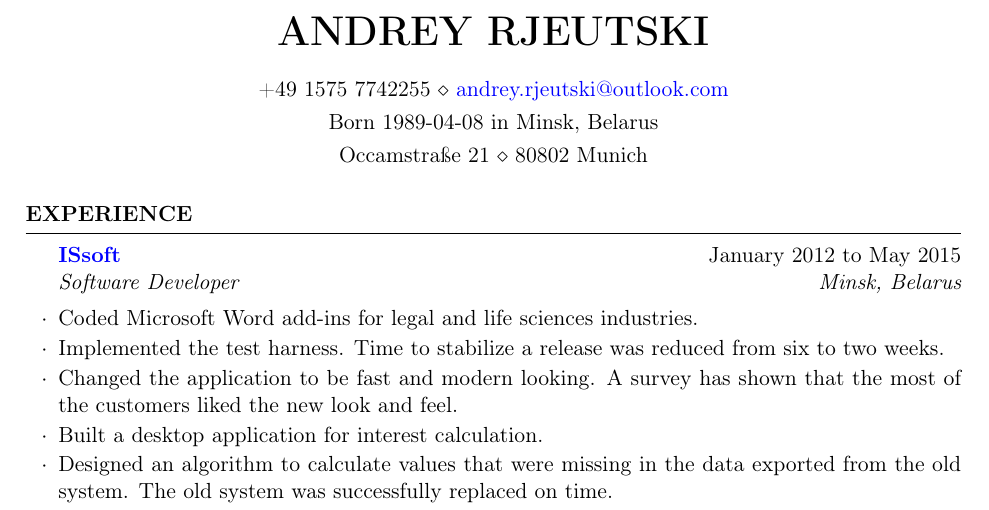
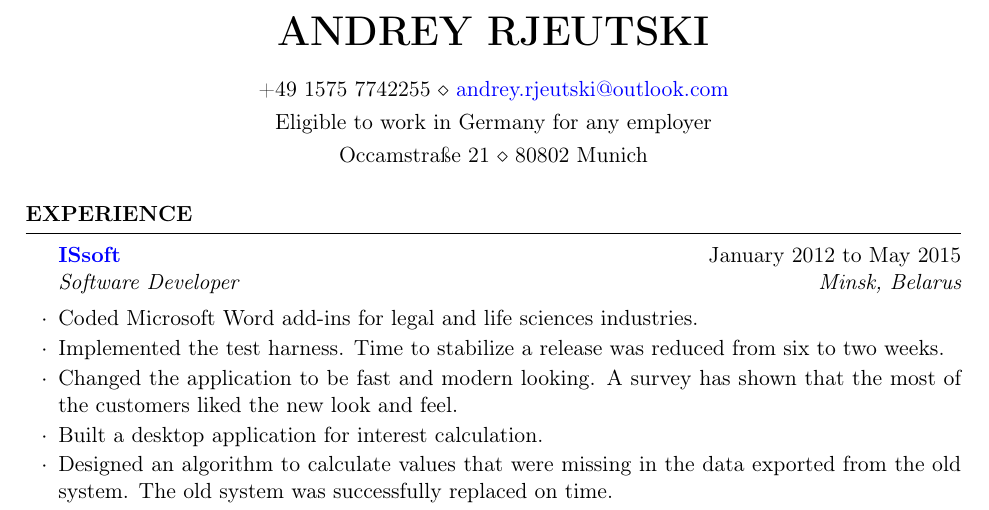
Before and after one commit to filhit/cv, a LaTeX CV (document.tex): part of the page, cut so that both start at the same text. Compiled offline with pdfLaTeX.

Commit message:
Change place and date of birth to employment eligibility note

```diff
--- a/document.tex
+++ b/document.tex
@@ -37,7 +37,7 @@
 
 \printname{Andrey Rjeutski}
 \printaddress{+49 1575 7742255 \\ \href{mailto:\myemail}{\myemail}}
-\printaddress{Born 1989-04-08 in \minsk}
+\printaddress{Eligible to work in Germany for any employer}
 \printaddress{Occamstraße 21 \\ 80802 Munich}
 
 %----------------------------------------------------------------------------------------
```
